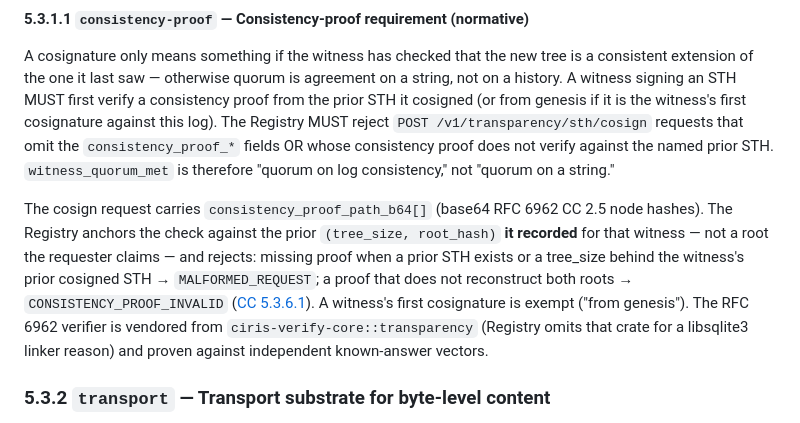
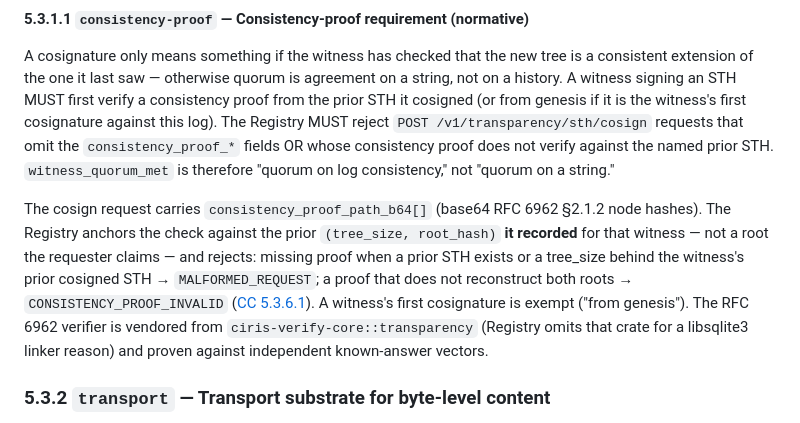
Before and after one commit to CIRISAI/CIRISRegistry, a Markdown page: FSD/CIRIS_Constitution/part_5_transport_substrate.md, the part around the change. Rendered like a GitHub page.

```diff
--- a/FSD/CIRIS_Constitution/part_5_transport_substrate.md
+++ b/FSD/CIRIS_Constitution/part_5_transport_substrate.md
@@ -148,7 +148,7 @@ Ed25519 over `canonical`; ML-DSA-65 over `canonical || ed25519_sig` (bound paylo
 
 A cosignature only means something if the witness has checked that the new tree is a consistent extension of the one it last saw — otherwise quorum is agreement on a string, not on a history. A witness signing an STH MUST first verify a consistency proof from the prior STH it cosigned (or from genesis if it is the witness's first cosignature against this log). The Registry MUST reject `POST /v1/transparency/sth/cosign` requests that omit the `consistency_proof_*` fields OR whose consistency proof does not verify against the named prior STH. `witness_quorum_met` is therefore "quorum on log consistency," not "quorum on a string."
 
-The cosign request carries `consistency_proof_path_b64[]` (base64 RFC 6962 CC 2.5 node hashes). The Registry anchors the check against the prior `(tree_size, root_hash)` **it recorded** for that witness — not a root the requester claims — and rejects: missing proof when a prior STH exists or a tree_size behind the witness's prior cosigned STH → `MALFORMED_REQUEST`; a proof that does not reconstruct both roots → `CONSISTENCY_PROOF_INVALID` ([CC 5.3.6.1](#1001-error-envelope)). A witness's first cosignature is exempt ("from genesis"). The RFC 6962 verifier is vendored from `ciris-verify-core::transparency` (Registry omits that crate for a libsqlite3 linker reason) and proven against independent known-answer vectors.
+The cosign request carries `consistency_proof_path_b64[]` (base64 RFC 6962 §2.1.2 node hashes). The Registry anchors the check against the prior `(tree_size, root_hash)` **it recorded** for that witness — not a root the requester claims — and rejects: missing proof when a prior STH exists or a tree_size behind the witness's prior cosigned STH → `MALFORMED_REQUEST`; a proof that does not reconstruct both roots → `CONSISTENCY_PROOF_INVALID` ([CC 5.3.6.1](#1001-error-envelope)). A witness's first cosignature is exempt ("from genesis"). The RFC 6962 verifier is vendored from `ciris-verify-core::transparency` (Registry omits that crate for a libsqlite3 linker reason) and proven against independent known-answer vectors.
 
 ### 5.3.2 `transport` — Transport substrate for byte-level content
 
```
Also changed, not shown: FSD/CIRIS_Constitution/part_2_the_grammar.md (+5 -5 lines), FSD/CIRIS_Constitution/part_8_appendices.md (+1 -1 lines).
